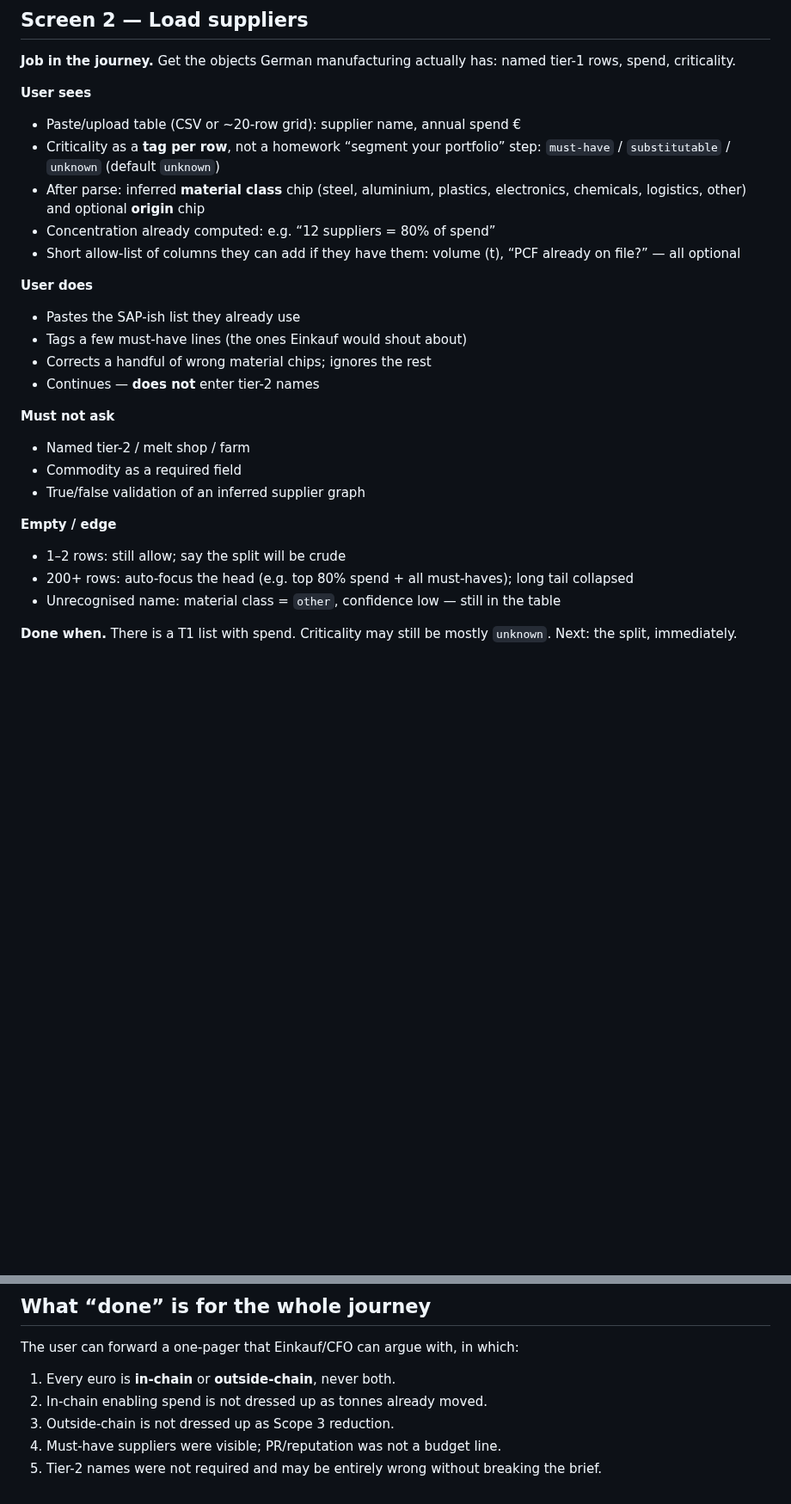
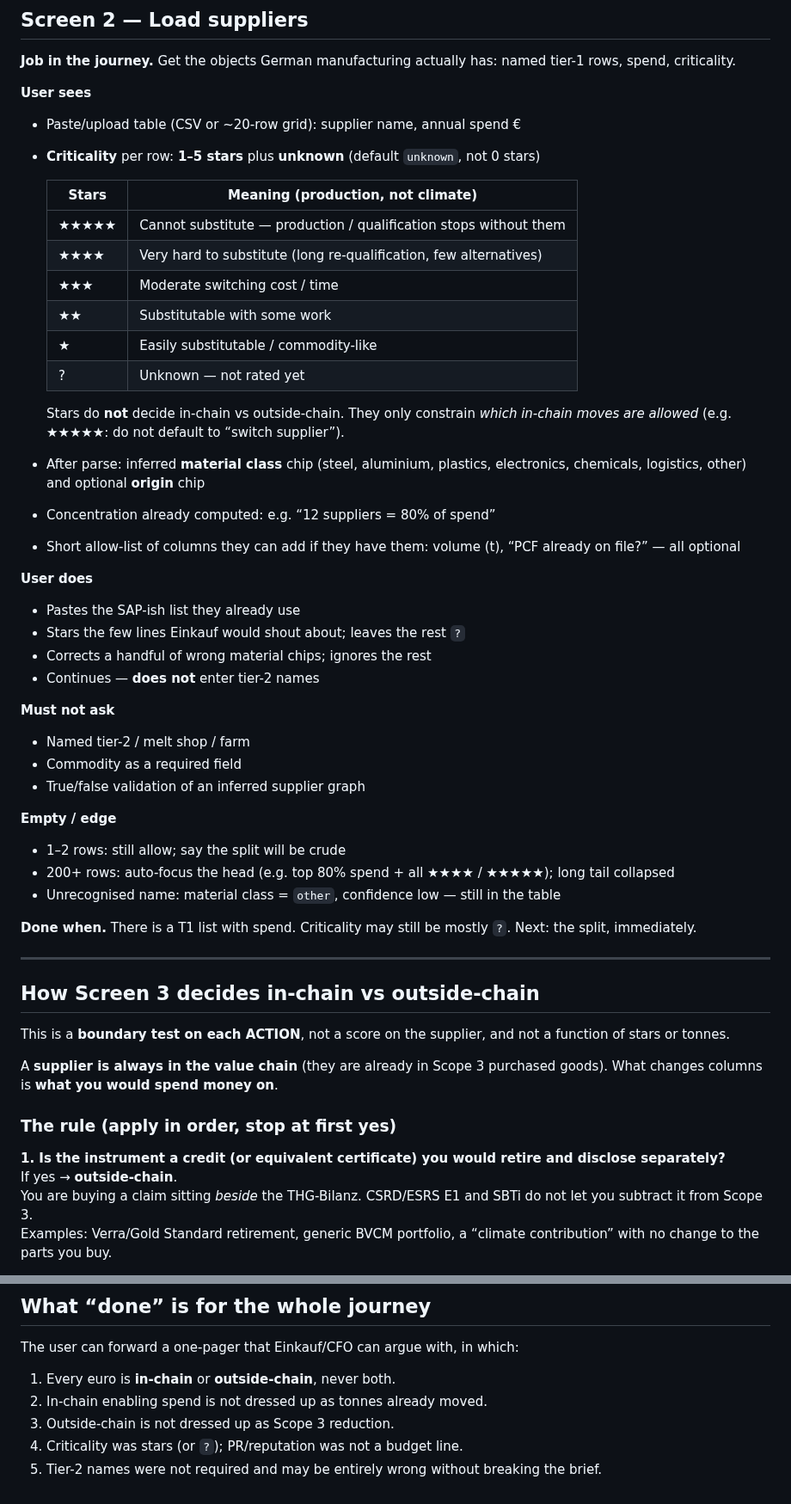
Before and after one commit to nicolasmpicard-gif/cursorRepo, a Markdown page: scopebrief/user-journey-screens.md, 2 parts joined by grey strips. Shown at 86% size. Rendered like a GitHub page; blank space fills up the shorter version.

```diff
--- a/scopebrief/user-journey-screens.md
+++ b/scopebrief/user-journey-screens.md
@@ -51,14 +51,25 @@ One session. Sustainability manager at a German manufacturer. Output is a **plan
 
 **User sees**
 - Paste/upload table (CSV or ~20-row grid): supplier name, annual spend €
-- Criticality as a **tag per row**, not a homework “segment your portfolio” step: `must-have` / `substitutable` / `unknown` (default `unknown`)
+- **Criticality** per row: **1–5 stars** plus **unknown** (default `unknown`, not 0 stars)
+
+  | Stars | Meaning (production, not climate) |
+  |---|---|
+  | ★★★★★ | Cannot substitute — production / qualification stops without them |
+  | ★★★★ | Very hard to substitute (long re-qualification, few alternatives) |
+  | ★★★ | Moderate switching cost / time |
+  | ★★ | Substitutable with some work |
+  | ★ | Easily substitutable / commodity-like |
+  | ? | Unknown — not rated yet |
+
+  Stars do **not** decide in-chain vs outside-chain. They only constrain *which in-chain moves are allowed* (e.g. ★★★★★: do not default to “switch supplier”).
 - After parse: inferred **material class** chip (steel, aluminium, plastics, electronics, chemicals, logistics, other) and optional **origin** chip
 - Concentration already computed: e.g. “12 suppliers = 80% of spend”
 - Short allow-list of columns they can add if they have them: volume (t), “PCF already on file?” — all optional
 
 **User does**
 - Pastes the SAP-ish list they already use
-- Tags a few must-have lines (the ones Einkauf would shout about)
+- Stars the few lines Einkauf would shout about; leaves the rest `?`
 - Corrects a handful of wrong material chips; ignores the rest
 - Continues — **does not** enter tier-2 names
 
@@ -69,7 +80,23 @@ One session. Sustainability manager at a German manufacturer. Output is a **plan
 
 **Empty / edge**
 - 1–2 rows: still allow; say the split will be crude
-- 200+ rows: auto-focus the head (e.g. top 80% spend + all must-haves); long tail collapsed
+- 200+ rows: auto-focus the head (e.g. top 80% spend + all ★★★★ / ★★★★★); long tail collapsed
 - Unrecognised name: material class = `other`, confidence low — still in the table
 
-**Done when.** There is a T1 list with spend. Criticality may still be mostly `unknown`. Next: the split, immediately.
+**Done when.** There is a T1 list with spend. Criticality may still be mostly `?`. Next: the split, immediately.
+
+---
+
+## How Screen 3 decides in-chain vs outside-chain
+
+This is a **boundary test on each ACTION**, not a score on the supplier, and not a function of stars or tonnes.
+
+A **supplier is always in the value chain** (they are already in Scope 3 purchased goods). What changes columns is **what you would spend money on**.
+
+### The rule (apply in order, stop at first yes)
+
+**1. Is the instrument a credit (or equivalent certificate) you would retire and disclose separately?**
+If yes → **outside-chain**.
+You are buying a claim sitting *beside* the THG-Bilanz. CSRD/ESRS E1 and SBTi do not let you subtract it from Scope 3.
+Examples: Verra/Gold Standard retirement, generic BVCM portfolio, a “climate contribution” with no change to the parts you buy.
+
@@ -216,5 +284,5 @@ The user can forward a one-pager that Einkauf/CFO can argue with, in which:
 1. Every euro is **in-chain** or **outside-chain**, never both.
 2. In-chain enabling spend is not dressed up as tonnes already moved.
 3. Outside-chain is not dressed up as Scope 3 reduction.
-4. Must-have suppliers were visible; PR/reputation was not a budget line.
+4. Criticality was stars (or `?`); PR/reputation was not a budget line.
 5. Tier-2 names were not required and may be entirely wrong without breaking the brief.
```
Also changed, not shown: other parts of scopebrief/user-journey-screens.md (+58 -17 lines), scopebrief/one-pager-prd.md (+5 -5 lines), scopebrief/value-proposition-canvas.md (+2 -2 lines).
